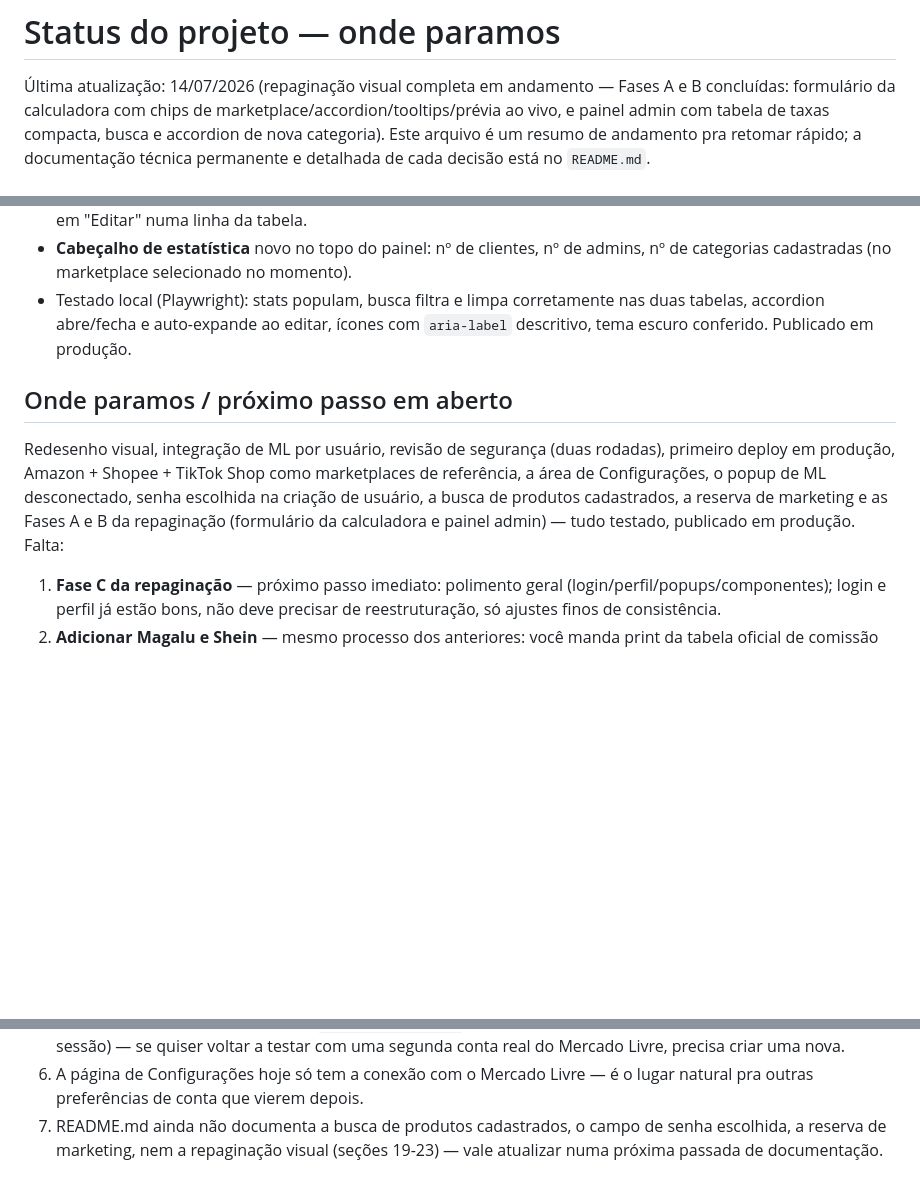
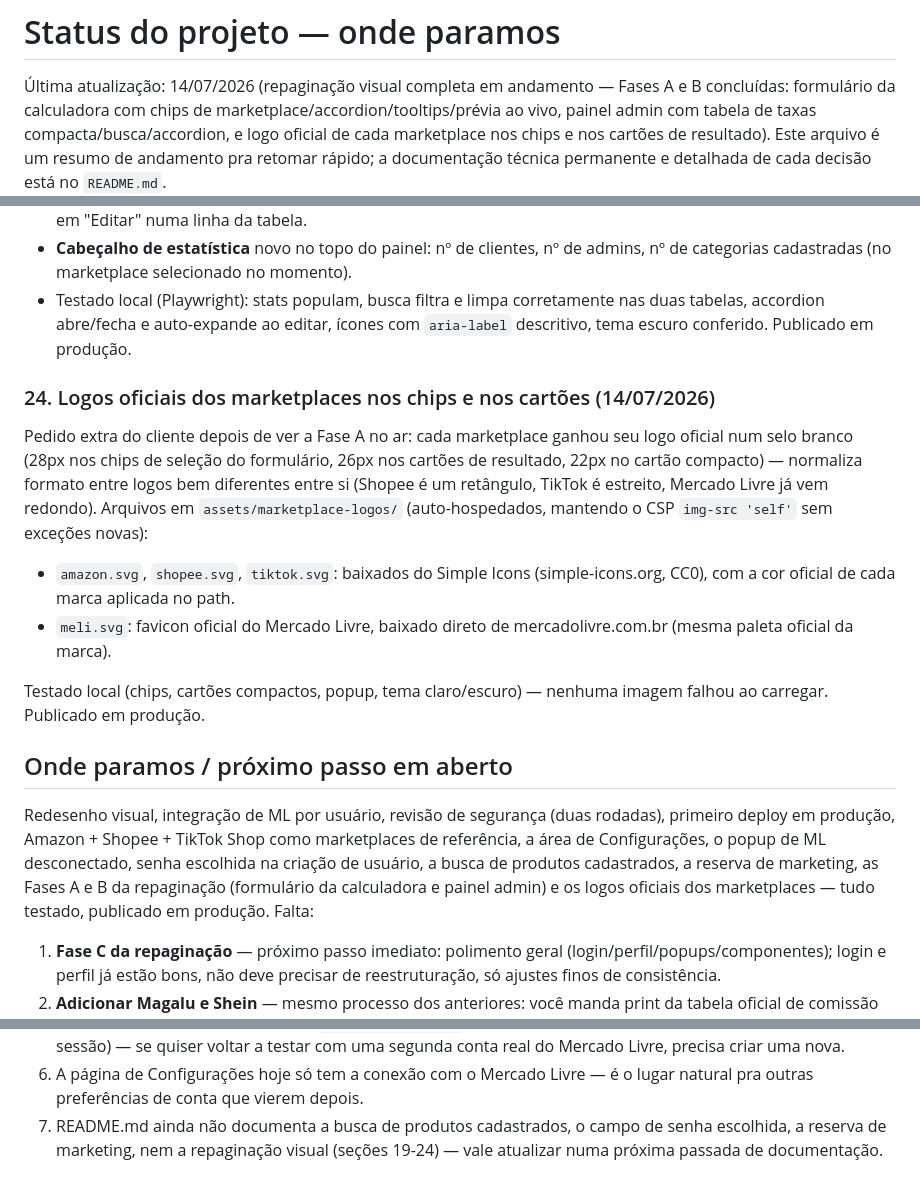
Before and after one commit to RS-Vibecode/qual-o-preco-rs, a Markdown page: STATUS.md, 3 parts joined by grey strips. Rendered like a GitHub page; blank space fills up the shorter version.

Commit message:
Atualiza STATUS.md com os logos dos marketplaces

```diff
--- a/STATUS.md
+++ b/STATUS.md
@@ -2,7 +2,8 @@
 
 Última atualização: 14/07/2026 (repaginação visual completa em andamento — Fases A e B
 concluídas: formulário da calculadora com chips de marketplace/accordion/tooltips/prévia ao
-vivo, e painel admin com tabela de taxas compacta, busca e accordion de nova categoria).
+vivo, painel admin com tabela de taxas compacta/busca/accordion, e logo oficial de cada
+marketplace nos chips e nos cartões de resultado).
 Este arquivo é um resumo de andamento pra retomar rápido; a documentação técnica
 permanente e detalhada de cada decisão está no `README.md`.
 
@@ -645,13 +646,31 @@ empilhados em coluna cheia) — a tabela sozinha passava de 4.900px de altura.
   tabelas, accordion abre/fecha e auto-expande ao editar, ícones com `aria-label` descritivo,
   tema escuro conferido. Publicado em produção.
 
+### 24. Logos oficiais dos marketplaces nos chips e nos cartões (14/07/2026)
+
+Pedido extra do cliente depois de ver a Fase A no ar: cada marketplace ganhou seu logo oficial
+num selo branco (28px nos chips de seleção do formulário, 26px nos cartões de resultado, 22px
+no cartão compacto) — normaliza formato entre logos bem diferentes entre si (Shopee é um
+retângulo, TikTok é estreito, Mercado Livre já vem redondo). Arquivos em
+`assets/marketplace-logos/` (auto-hospedados, mantendo o CSP `img-src 'self'` sem exceções
+novas):
+
+- `amazon.svg`, `shopee.svg`, `tiktok.svg`: baixados do Simple Icons (simple-icons.org, CC0),
+  com a cor oficial de cada marca aplicada no path.
+- `meli.svg`: favicon oficial do Mercado Livre, baixado direto de mercadolivre.com.br (mesma
+  paleta oficial da marca).
+
+Testado local (chips, cartões compactos, popup, tema claro/escuro) — nenhuma imagem falhou ao
+carregar. Publicado em produção.
+
 ## Onde paramos / próximo passo em aberto
 
 Redesenho visual, integração de ML por usuário, revisão de segurança (duas rodadas), primeiro
 deploy em produção, Amazon + Shopee + TikTok Shop como marketplaces de referência, a área de
 Configurações, o popup de ML desconectado, senha escolhida na criação de usuário, a busca de
-produtos cadastrados, a reserva de marketing e as Fases A e B da repaginação (formulário da
-calculadora e painel admin) — tudo testado, publicado em produção. Falta:
+produtos cadastrados, a reserva de marketing, as Fases A e B da repaginação (formulário da
+calculadora e painel admin) e os logos oficiais dos marketplaces — tudo testado, publicado em
+produção. Falta:
 
 1. **Fase C da repaginação** — próximo passo imediato: polimento geral
    (login/perfil/popups/componentes); login e perfil já estão bons, não deve precisar de
@@ -671,5 +690,5 @@ calculadora e painel admin) — tudo testado, publicado em produção. Falta:
 6. A página de Configurações hoje só tem a conexão com o Mercado Livre — é o lugar natural
    pra outras preferências de conta que vierem depois.
 7. README.md ainda não documenta a busca de produtos cadastrados, o campo de senha escolhida,
-   a reserva de marketing, nem a repaginação visual (seções 19-23) — vale atualizar numa
+   a reserva de marketing, nem a repaginação visual (seções 19-24) — vale atualizar numa
    próxima passada de documentação.
```
